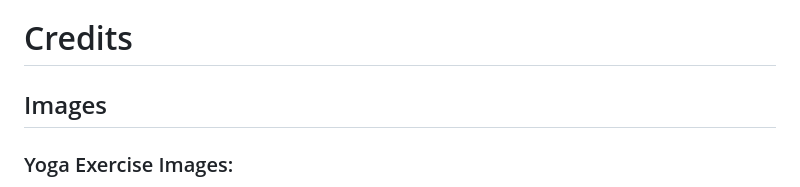
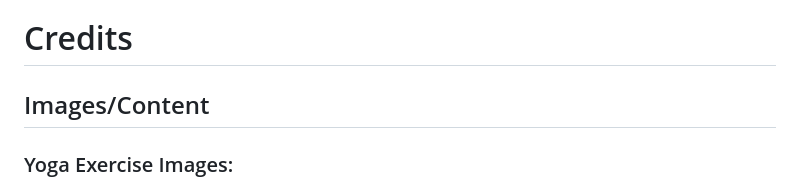
Before and after one commit to CarlMurray/bliss-pp1, a Markdown page: README.md, the part around the change printed below. Drawn GitHub-style.

```diff
--- a/README.md
+++ b/README.md
@@ -163,7 +163,7 @@ Steps for deployment on AWS:
 
 # Credits
 
-## Images
+## Images/Content
 
 ### Yoga Exercise Images:
 - https://unsplash.com/photos/nqUHQkuVj3c
```
Also changed, not shown: other parts of README.md (+3 -3 lines).
